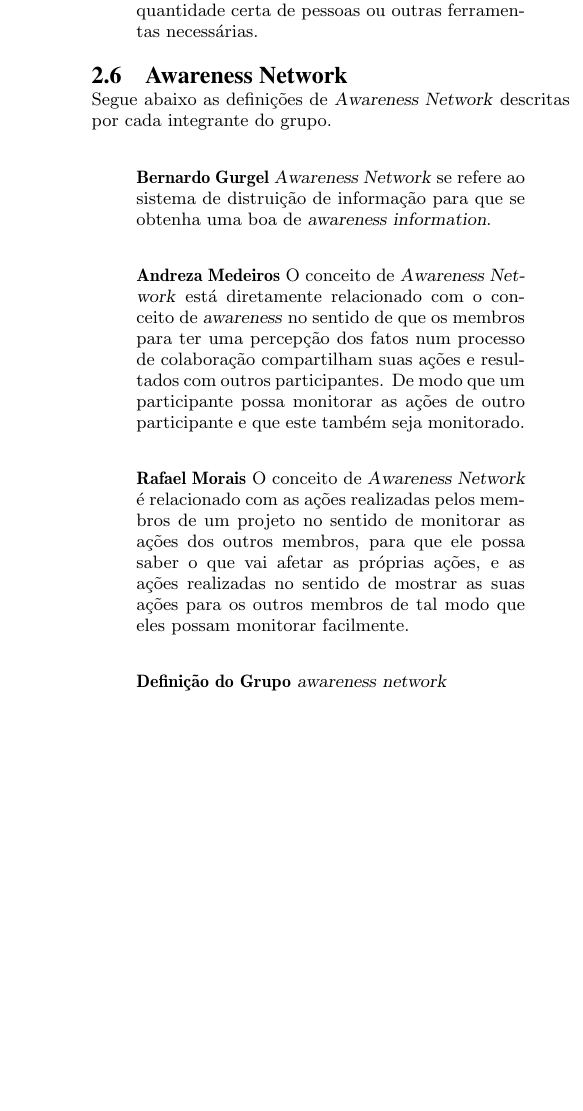
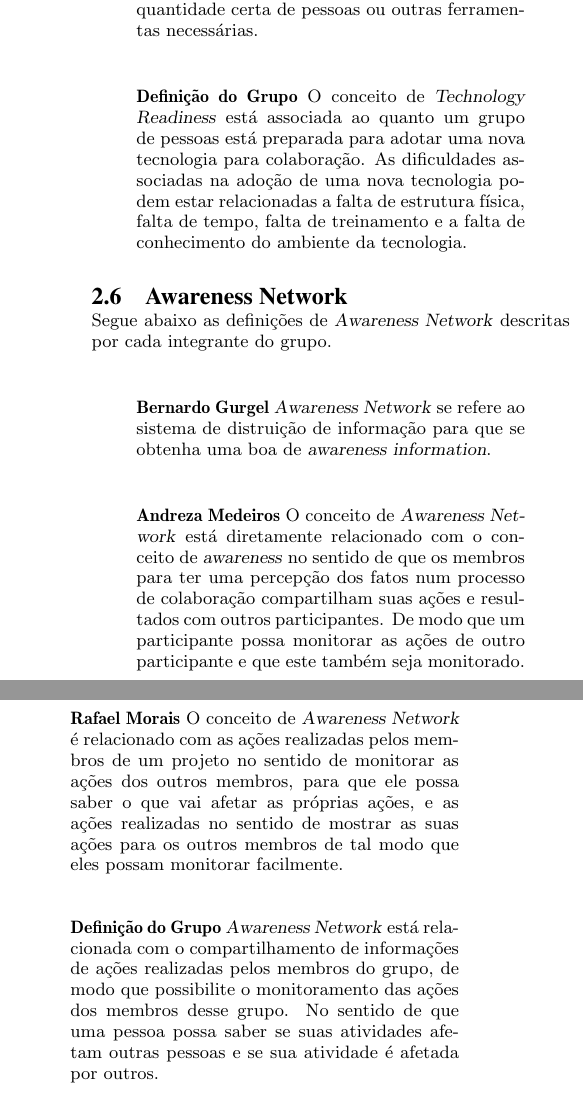
Before and after one commit to andrezacm/recommender-report, a LaTeX paper (relatorio-topicos-2013.2.tex): part of one column of page 3 of 4 before the commit and two parts of the columns of page 3 of 5 after it, the two joined at a grey line, cut so that both start at the same text, the shorter picture padded with empty space. Compiled offline with pdfLaTeX.

Commit message:
Mais algumas definições do grupo

```diff
--- a/relatorio-topicos-2013.2.tex
+++ b/relatorio-topicos-2013.2.tex
@@ -210,6 +210,10 @@ Segue abaixo as definições de Technology Readiness descritas por cada integran
   Os requerimentos da tecnologia podem ir desde possuir o hardware necessário, quanto a quantidade certa de pessoas ou outras ferramentas necessárias.
 \end{quote}
 
+\begin{quote}\textbf{Definição do Grupo}
+O conceito de \textsl{Technology Readiness} está associada ao quanto um grupo de pessoas está preparada para adotar uma nova tecnologia para colaboração. As dificuldades associadas na adoção de uma nova tecnologia podem estar relacionadas a falta de estrutura física, falta de tempo, falta de treinamento e a falta de conhecimento do ambiente da tecnologia.
+\end{quote}
+
 \subsection{Awareness Network}
 Segue abaixo as definições de \textsl{Awareness Network} descritas por cada integrante do grupo.
 
@@ -228,7 +232,7 @@ O conceito de \textsl{Awareness Network} está diretamente relacionado com o con
 \end{quote}
 
 \begin{quote}\textbf{Definição do Grupo}
-\textsl{awareness network}
+\textsl{Awareness Network} está relacionada com o compartilhamento de informações de ações realizadas pelos membros do grupo, de modo que possibilite o monitoramento das ações dos membros desse grupo. No sentido de que uma pessoa possa saber se suas atividades afetam outras pessoas e se sua atividade é afetada por outros.
 \end{quote}
 
 \section{Processo de Desenvolvimento}
```
Also changed, not shown: relatorio-topicos-2013.2.tex (4 more changed lines).
